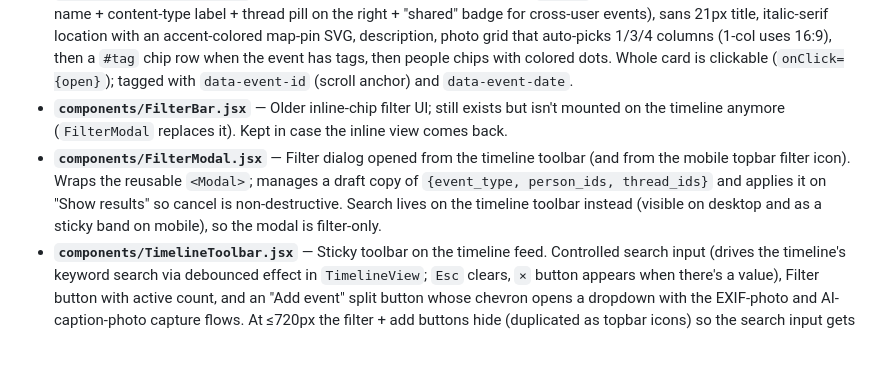
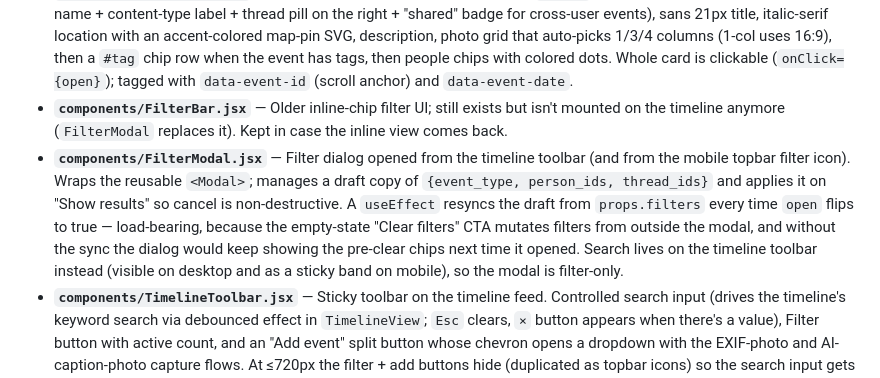
Before and after one commit to jontolley/timeline, a Markdown page: CLAUDE.md, the part around one of its changes. GitHub-like rendering; blank space fills up the shorter version.

```diff
--- a/CLAUDE.md
+++ b/CLAUDE.md
@@ -132,7 +132,7 @@ Persistent data lives in `./data/mongo` and `./data/qdrant`.
 - **`utils/eventTypes.js`** — `categoryClass`, `categoryStyle`, `categoryLabel`, `useEventTypes()`. For shared events from other users, EventCard / EventDetail prefer the denormalized `category_display` / `people_display` fields on the response over the viewer's local stores.
 - **`components/EventCard.jsx`** — Timeline tile, rebuilt as a hover-lift card (`.event`). Mono meta row (category swatch + name + content-type label + thread pill on the right + "shared" badge for cross-user events), sans 21px title, italic-serif location with an accent-colored map-pin SVG, description, photo grid that auto-picks 1/3/4 columns (1-col uses 16:9), then a `#tag` chip row when the event has tags, then people chips with colored dots. Whole card is clickable (`onClick={open}`); tagged with `data-event-id` (scroll anchor) and `data-event-date`.
 - **`components/FilterBar.jsx`** — Older inline-chip filter UI; still exists but isn't mounted on the timeline anymore (`FilterModal` replaces it). Kept in case the inline view comes back.
-- **`components/FilterModal.jsx`** — Filter dialog opened from the timeline toolbar (and from the mobile topbar filter icon). Wraps the reusable `<Modal>`; manages a draft copy of `{event_type, person_ids, thread_ids}` and applies it on "Show results" so cancel is non-destructive. Search lives on the timeline toolbar instead (visible on desktop and as a sticky band on mobile), so the modal is filter-only.
+- **`components/FilterModal.jsx`** — Filter dialog opened from the timeline toolbar (and from the mobile topbar filter icon). Wraps the reusable `<Modal>`; manages a draft copy of `{event_type, person_ids, thread_ids}` and applies it on "Show results" so cancel is non-destructive. A `useEffect` resyncs the draft from `props.filters` every time `open` flips to true — load-bearing, because the empty-state "Clear filters" CTA mutates filters from outside the modal, and without the sync the dialog would keep showing the pre-clear chips next time it opened. Search lives on the timeline toolbar instead (visible on desktop and as a sticky band on mobile), so the modal is filter-only.
 - **`components/TimelineToolbar.jsx`** — Sticky toolbar on the timeline feed. Controlled search input (drives the timeline's keyword search via debounced effect in `TimelineView`; `Esc` clears, `×` button appears when there's a value), Filter button with active count, and an "Add event" split button whose chevron opens a dropdown with the EXIF-photo and AI-caption-photo capture flows. At ≤720px the filter + add buttons hide (duplicated as topbar icons) so the search input gets the full row, and `TimelineView` portals filter + add-with-dropdown icons into the topbar's `#topbar-actions` slot.
 - **`components/YearRail.jsx`** — Year spine on the timeline (`.yearspine` / `.yr`). Each row is a pill with the year + a density bar whose width is `count / max(count) * 100%`. Active row inverts to dark + gold bar. Respects active filters via `GET /api/events/years`. Desktop: sticky vertical left column. ≤720px: sticky horizontal strip under the topbar, placed *below* the feed header via `grid-template-areas`. A `useEffect` keeps the active pill in view by walking up to the nearest scrolling ancestor (`.yearspine` on desktop, `.yr-list` on mobile) and scroll-correcting only that container, never the page. A **ref-callback ResizeObserver** publishes the rail's rendered height as `--year-rail-h` (same pattern as `--topbar-h`) so the mobile toolbar can stick directly underneath the strip. The ref callback (not a `useEffect`) is load-bearing: YearRail returns `null` until `years` loads, and a `useEffect` with `[]` deps would fire once with no DOM node and never re-attach.
 - **`components/BottomNav.jsx`** — Mobile-only fixed bottom tab bar (Timeline / Chat) rendered globally in `App.jsx`. Hidden at >720px (`display: none` by default, `display: flex` at the phone breakpoint). Honors `env(safe-area-inset-bottom)` for notched devices. Replaces the topbar's `.nav` text links, which `display: none` on phone.
```
Also changed, not shown: other parts of CLAUDE.md (+2 -2 lines).
